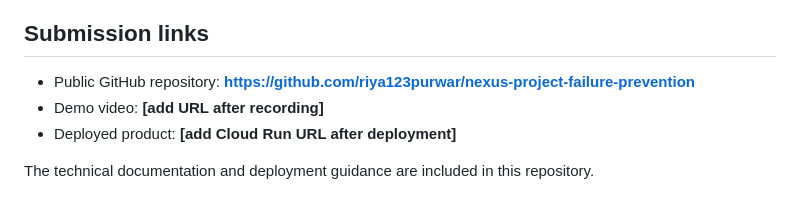
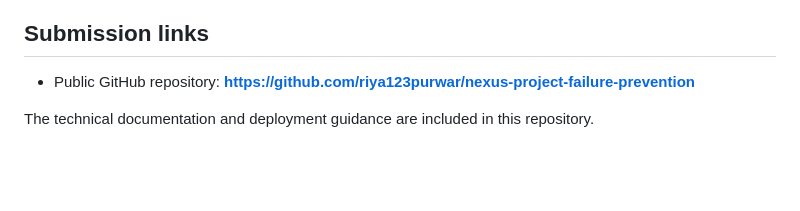
Before and after one commit to riya123purwar/nexus-project-failure-prevention, a Markdown page: README.md, the part around the change. Drawn GitHub-style; blank space fills up the shorter version.

Commit message:
Remove pending submission placeholders

```diff
--- a/README.md
+++ b/README.md
@@ -45,7 +45,5 @@ The test data has known synthetic outcomes. No accuracy, productivity gain or re
 ## Submission links
 
 - Public GitHub repository: **https://github.com/riya123purwar/nexus-project-failure-prevention**
-- Demo video: **[add URL after recording]**
-- Deployed product: **[add Cloud Run URL after deployment]**
 
 The technical documentation and deployment guidance are included in this repository.
```
